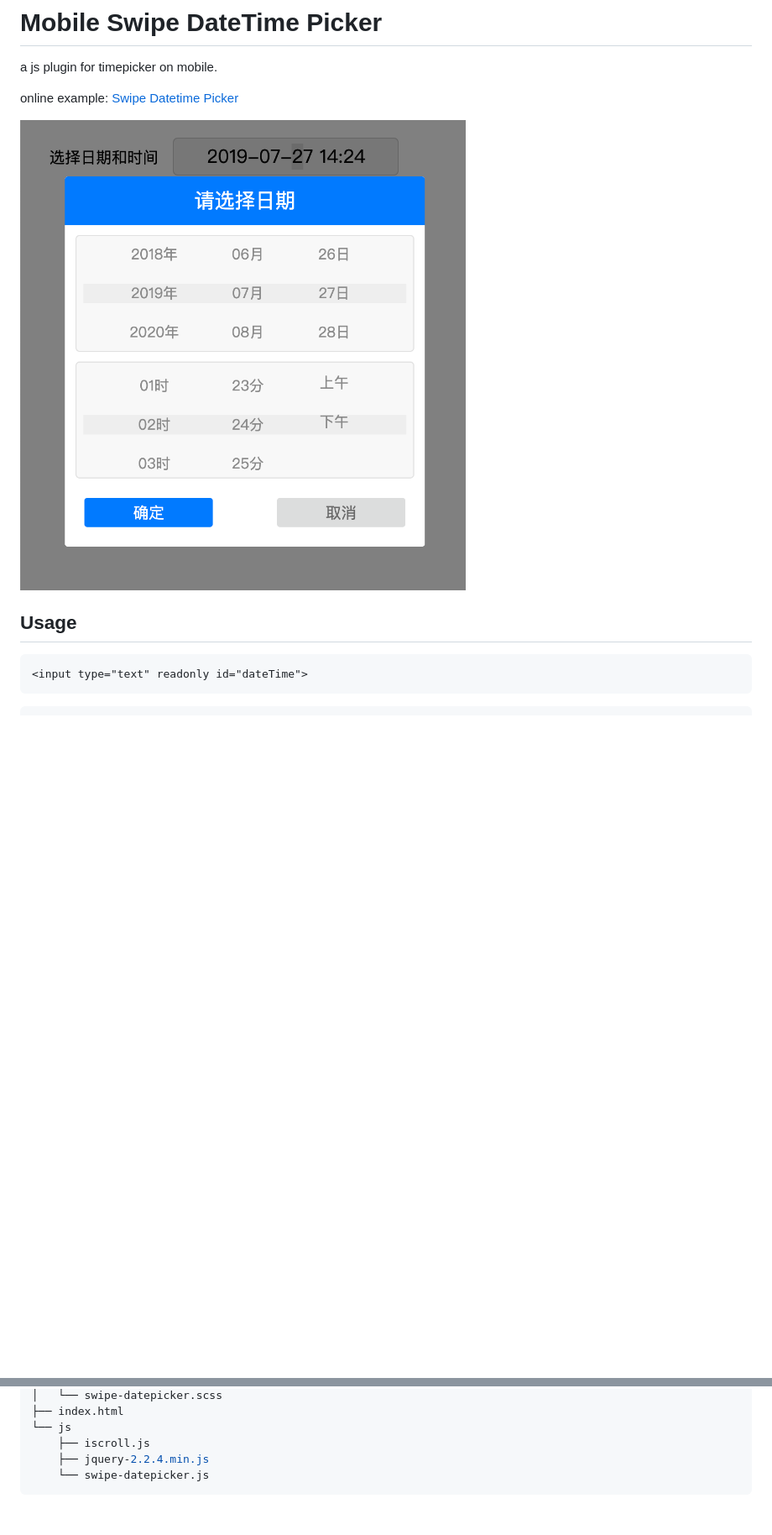
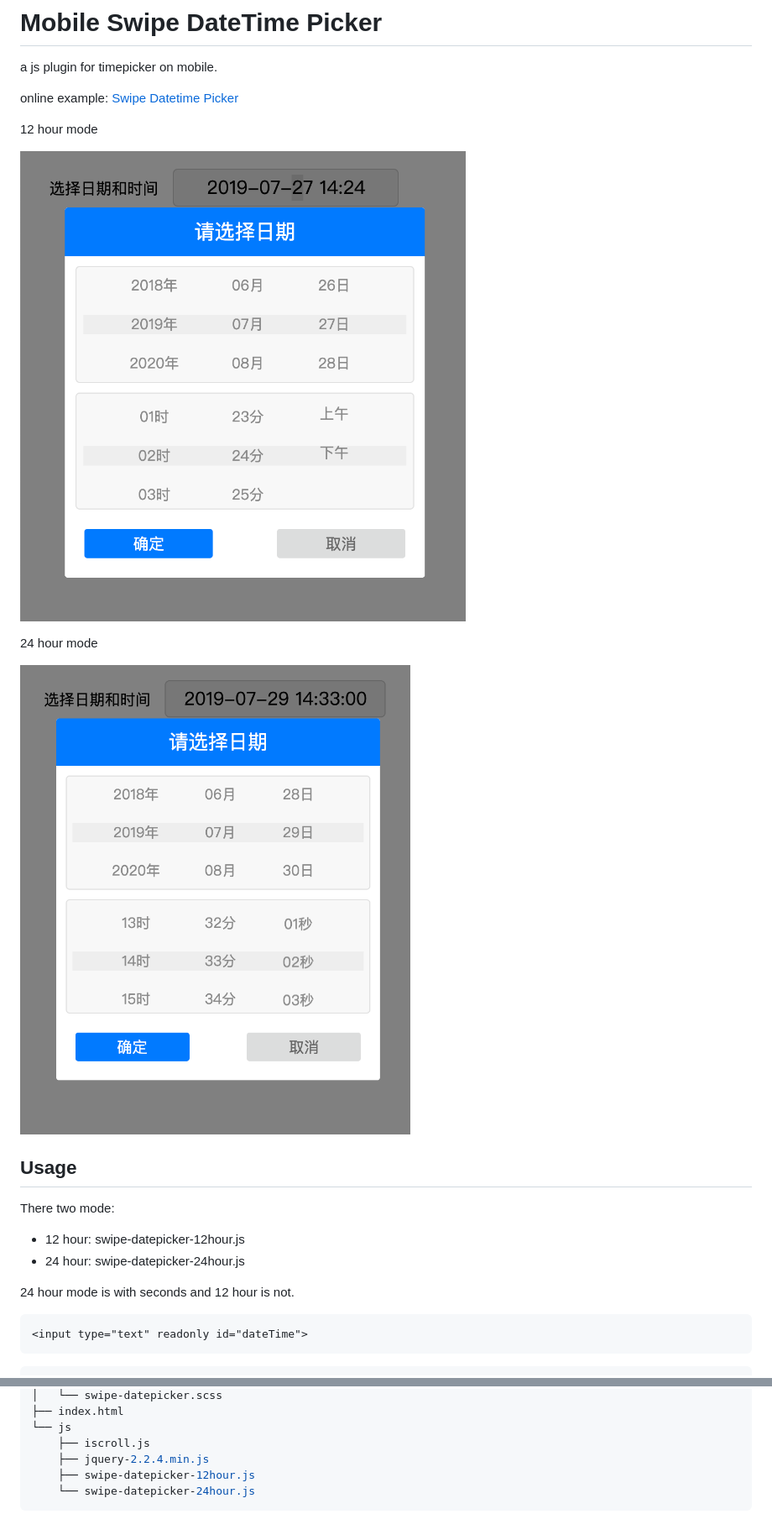
Before and after one commit to KyleBing/swipe-datepicker, a Markdown page: README.md, 2 parts joined by grey strips. Shown: that part at 84% size. Drawn GitHub-style; pictures changed too: github/24hour.png (added); blank space fills up the shorter version.

Commit message:
^ img

````diff
--- a/README.md
+++ b/README.md
@@ -4,11 +4,27 @@ a js plugin for timepicker on mobile.
 
 online example: [Swipe Datetime Picker](http://kylebing.cn/lib/swipe-datepicker)
 
+12 hour mode
 
-![screenshot](https://github.com/KyleBing/swipe-datepicker/blob/master/github/screenshot.png?raw=true)
+![12hour](https://github.com/KyleBing/swipe-datepicker/blob/master/github/12hour.png?raw=true)
+
+
+24 hour mode
+
+![24hour](https://github.com/KyleBing/swipe-datepicker/blob/master/github/24hour.png?raw=true)
+
+
+
 
 
 ## Usage
+
+There two mode:
+
+- 12 hour: swipe-datepicker-12hour.js
+- 24 hour: swipe-datepicker-24hour.js
+
+24 hour mode is with seconds and 12 hour is not.
 
 ```html
 <input type="text" readonly id="dateTime">
@@ -56,5 +68,6 @@ swipe-datepicker
 └── js
     ├── iscroll.js
     ├── jquery-2.2.4.min.js
-    └── swipe-datepicker.js
+    ├── swipe-datepicker-12hour.js
+    └── swipe-datepicker-24hour.js
 ```
````
Also changed, not shown: other parts of README.md (+4 -8 lines), github/12hour.png (renamed from github/screenshot.png).
